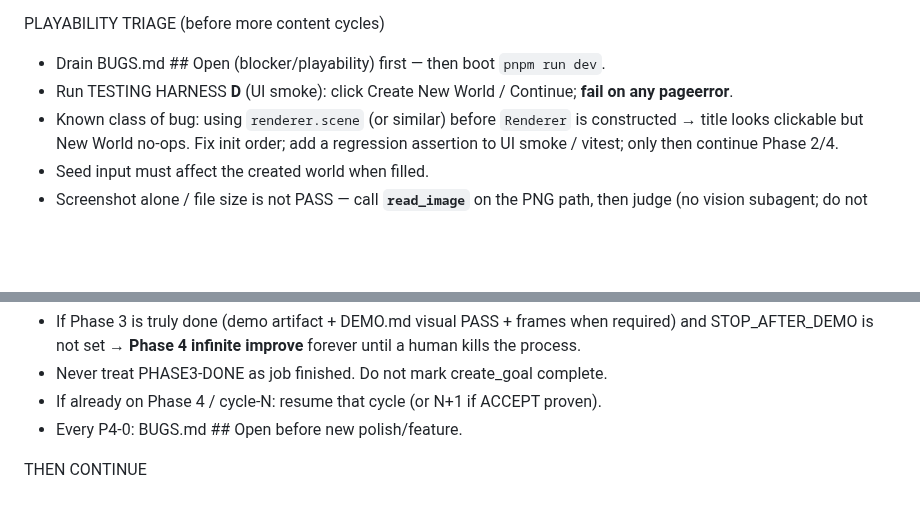
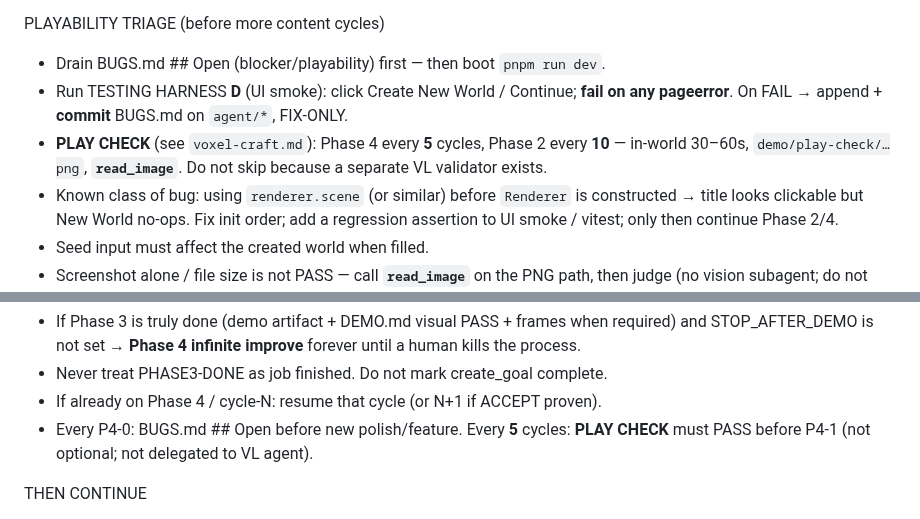
Before and after one commit to fr4iser90/autonomous-lab, a Markdown page: example-prompts/games/voxel-craft-followup.md, 2 parts joined by grey strips. Rendered like a GitHub page; blank space fills up the shorter version.

```diff
--- a/example-prompts/games/voxel-craft-followup.md
+++ b/example-prompts/games/voxel-craft-followup.md
@@ -67,7 +67,11 @@ SAFE SYNC FIRST (no work loss — see `voxel-craft.md` SAFE SYNC)
 PLAYABILITY TRIAGE (before more content cycles)
 - Drain BUGS.md ## Open (blocker/playability) first — then boot `pnpm run dev`.
 - Run TESTING HARNESS **D** (UI smoke): click Create New
-  World / Continue; **fail on any pageerror**.
+  World / Continue; **fail on any pageerror**. On FAIL → append + **commit**
+  BUGS.md on `agent/*`, FIX-ONLY.
+- **PLAY CHECK** (see `voxel-craft.md`): Phase 4 every **5** cycles, Phase 2
+  every **10** — in-world 30–60s, `demo/play-check/…png`, **`read_image`**. Do
+  not skip because a separate VL validator exists.
 - Known class of bug: using `renderer.scene` (or similar) before `Renderer` is
   constructed → title looks clickable but New World no-ops. Fix init order;
   add a regression assertion to UI smoke / vitest; only then continue Phase 2/4.
@@ -87,7 +91,8 @@ INFINITY MODE (Phase 4 — re-arm on every follow-up)
   until a human kills the process.
 - Never treat PHASE3-DONE as job finished. Do not mark create_goal complete.
 - If already on Phase 4 / cycle-N: resume that cycle (or N+1 if ACCEPT proven).
-- Every P4-0: BUGS.md ## Open before new polish/feature.
+- Every P4-0: BUGS.md ## Open before new polish/feature. Every **5** cycles:
+  **PLAY CHECK** must PASS before P4-1 (not optional; not delegated to VL agent).
 
 THEN CONTINUE
 1. create_goal optional; on policy error → ignore (see above). Never mark
```
Also changed, not shown: example-prompts/games/voxel-craft.md (+45 -6 lines).
